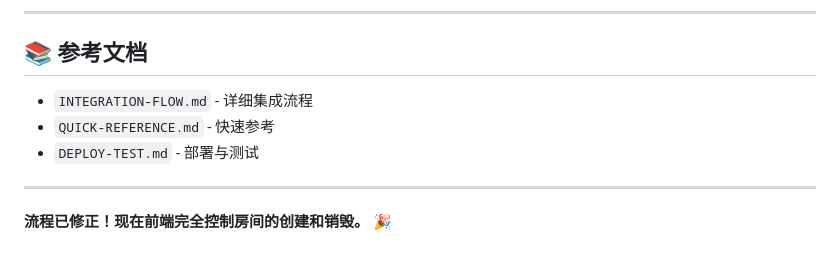
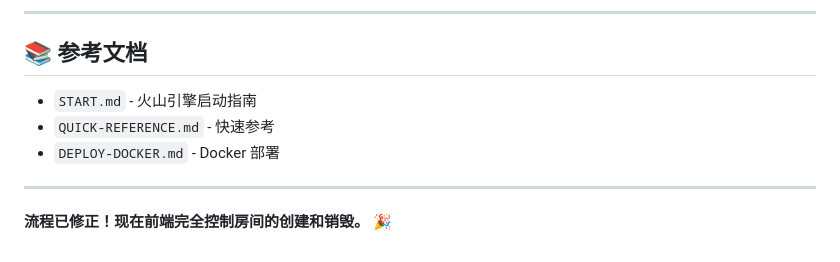
Before and after one commit to weiwei162/english-roleplay, a Markdown page: CORRECT-FLOW.md, the part around the change. GitHub-like rendering.

Commit message:
fix: 更新 CORRECT-FLOW.md 文档引用

```diff
--- a/CORRECT-FLOW.md
+++ b/CORRECT-FLOW.md
@@ -316,9 +316,9 @@ http://localhost:3000
 
 ## 📚 参考文档
 
-- `INTEGRATION-FLOW.md` - 详细集成流程
+- `START.md` - 火山引擎启动指南
 - `QUICK-REFERENCE.md` - 快速参考
-- `DEPLOY-TEST.md` - 部署与测试
+- `DEPLOY-DOCKER.md` - Docker 部署
 
 ---
 
```
Also changed, not shown: HTTPS-CONFIG.md (added, +377 -0 lines).
